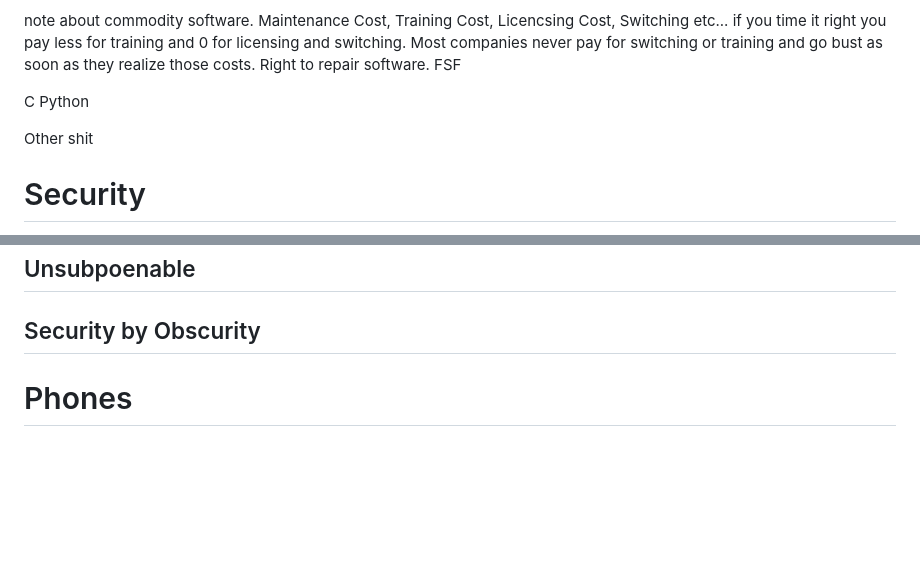
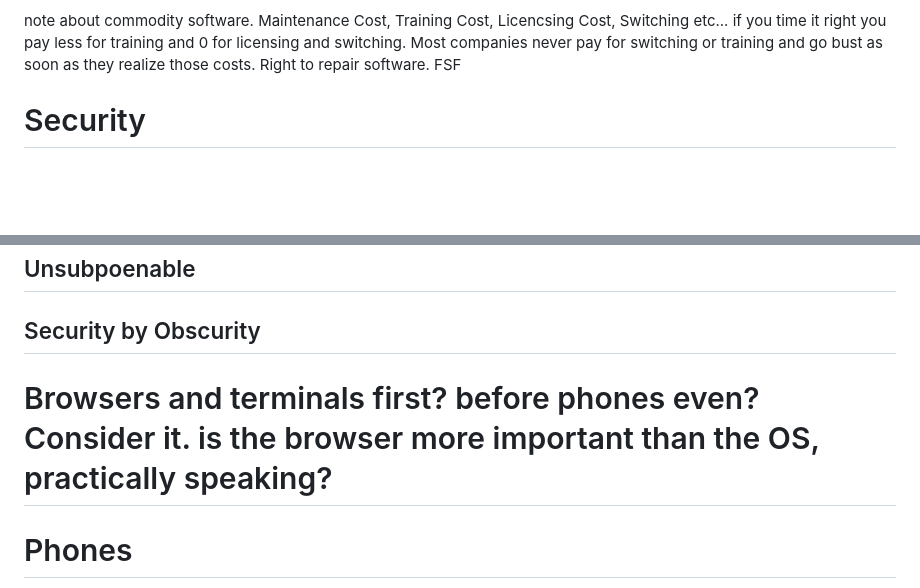
Before and after one commit to bradflaugher/AI-Harmony-Book, a Markdown page: docs/Book_Outlines/Choosing_Tech.md, 2 parts joined by grey strips. Rendered like a GitHub page; blank space fills up the shorter version.

Commit message:
browsers

```diff
--- a/docs/Book_Outlines/Choosing_Tech.md
+++ b/docs/Book_Outlines/Choosing_Tech.md
@@ -20,10 +20,6 @@ Also talk about how FOSS creates a software paradox Software paradox, FOSS shrin
 note about commodity software. Maintenance Cost, Training Cost, Licencsing Cost, Switching etc... if you time it right you pay less for training and 0 for licensing and switching.  Most companies never pay for switching or training and go bust as soon as they realize those costs. Right to repair software. FSF
 
 
-C
-Python
-
-Other shit
 
 
 # Security
@@ -70,6 +66,7 @@ Poor Nerd
 
 ## Security by Obscurity
 
+# Browsers and terminals first? before phones even? Consider it. is the browser more important than the OS, practically speaking?
 
 # Phones
 
```
